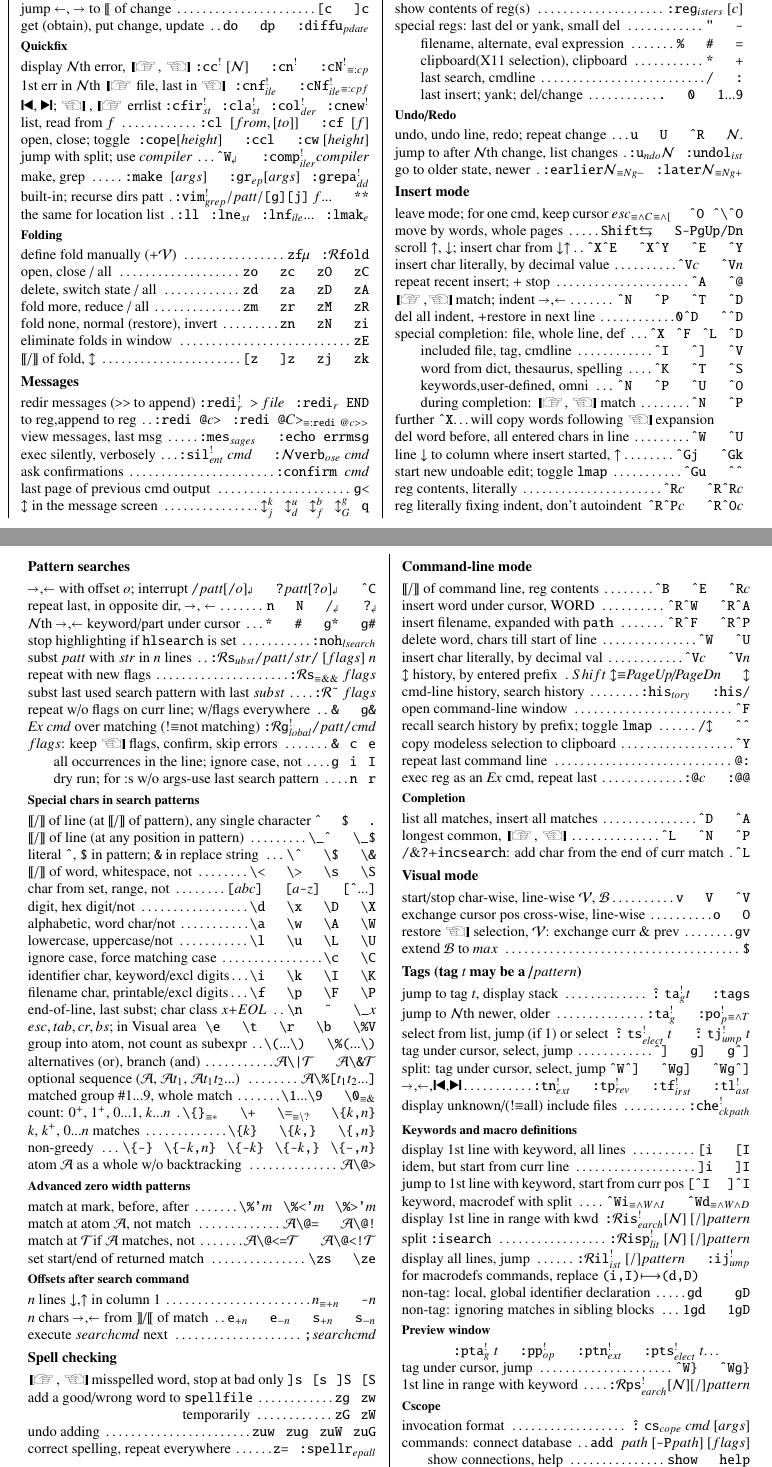
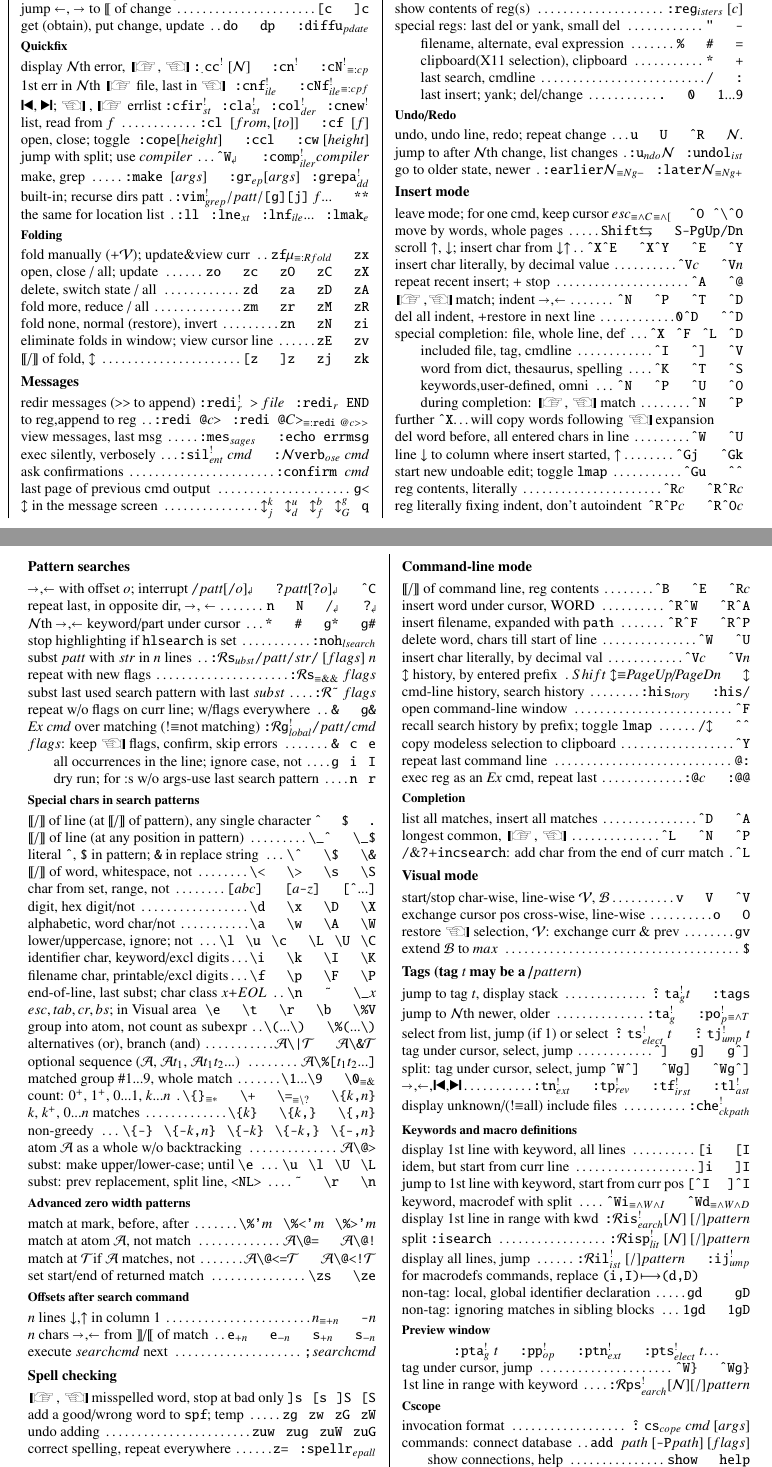
Before and after one commit to vim-scripts/Vim-Condensed-Quick-Reference, a LaTeX document (vimquickref.tex): two parts of the columns of pages 1 and 2 of 2, joined at a grey line, cut so that both start at the same text. Compiled offline with pdfLaTeX.

Commit message:
Version 1.2: Minor tweaks

```diff
--- a/vimquickref.tex
+++ b/vimquickref.tex
@@ -283,7 +285,7 @@ start, stop	    \dotfill|:diffs|\opt{plit} $f$\w|:diffpa|\opt{tch} $f$\w|:diffof
 jump \toleft, \toright~to \ibeg~of change   \dotfill|[c|\w\w|]c|\\
 get (obtain), put change, update	    \dotfill|do|\w\w|dp|\w\w|:diffu|\opt{pdate}
 \subsection*{Quickfix}
-display {\N}th error, \next, \prev	    \dotfill|:cc|\Opt{!} $[$\N$]$\w\w|:cn|\Opt{!}\w\w|:cN|\Opt{!}\eqv{:cp}\\
+display {\N}th error, \next, \prev	    \dotfill|:|\opt{.}|cc|\Opt{!} $[$\N$]$\w\w|:cn|\Opt{!}\w\w|:cN|\Opt{!}\eqv{:cp}\\
 1st err in {\N}th~\next~file, last in \prev	    \dotfill|:cnf|\OPT{ile}{!}\w\w|:cNf|\OPT{ile}{!}\eqv{:cpf}\\
 \tostart, \toend; \prev, \next~errlist	    \dotfill|:cfir|\OPT{st}{!}\w|:cla|\OPT{st}{!}\w|:col|\OPT{der}{!}\w|:cnew|\Opt{!}\\
 list, read from $f$			    \dotfill|:cl |$[from,[to]]$\w\w|:cf |$[f]$\\
@@ -293,12 +295,12 @@ make, grep			    \dotfill|:make |$[args]$\w\w|:gr|\opt{ep}$[args]$\w|:grepa|\OPT
 built-in; recurse dirs patt	\dotfill|:vim|\OPT{grep}{!}$/patt/$|[g][j]| $f$...\w\w|**|\\
 the same for location list		    \dotfill|:ll|\w|:lne|\opt{xt}\w|:lnf|\opt{ile}...\w|:lmak|\opt{e}
 \subsection*{Folding}
-define fold manually (+\V)  \dotfill|zf|$\mu$\w|:|\R|fold|\\
-open, close / all	    \dotfill|zo|\w\w|zc|\w\w|zO|\w\w|zC|\\
+fold manually (+\V); update\&view curr    \dotfill|zf|$\mu$\eqv{:Rfold}\w\w|zx|\\
+open, close / all; update   \dotfill|zo|\w\w|zc|\w\w|zO|\w\w|zC|\w\w|zX|\\
 delete, switch state / all  \dotfill|zd|\w\w|za|\w\w|zD|\w\w|zA|\\
 fold more, reduce / all	    \dotfill|zm|\w\w|zr|\w\w|zM|\w\w|zR|\\
 fold none, normal (restore), invert \dotfill|zn|\w\w|zN|\w\w|zi|\\
-eliminate folds in window   \dotfill|zE|\\
+eliminate folds in window; view cursor line   \dotfill|zE|\w\w|zv|\\
 \begend{fold}, $\updownarrow$	\dotfill|[z|\w\w|]z|\w\w|zj|\w\w|zk|
 \section*{Messages}
 redir messages (|>>| to append)	    \dotfill|:redi|\OPT{r}{!}| >| $file$\w|:redi|\opt{r}| END|\\
@@ -384,8 +386,7 @@ literal |^|, |$| in pattern; |&| in replace string \dotfill|\^|\w\w|\$|\w\w|\&|\
 char from set, range, not	    \dotfill|[|$abc$|]|\w\w|[|$a$|-|$z$|]|\w\w|[^|...|]|\\
 digit, hex digit/not		    \dotfill|\d|\w\w|\x|\w\w|\D|\w\w|\X|\\
 alphabetic, word char/not	    \dotfill|\a|\w\w|\w|\w\w|\A|\w\w|\W|\\
-lowercase, uppercase/not	    \dotfill|\l|\w\w|\u|\w\w|\L|\w\w|\U|\\
-ignore case, force matching case    \dotfill|\c|\w\w|\C|\\
+lower/uppercase, ignore; not	    \dotfill|\l|\w|\u|\w|\c|\w\w|\L|\w|\U|\w|\C|\\
 identifier char, keyword/excl digits\dotfill|\i|\w\w|\k|\w\w|\I|\w\w|\K|\\
 filename char, printable/excl digits\dotfill|\f|\w\w|\p|\w\w|\F|\w\w|\P|\\
 end-of-line, last subst; char class $x$+$EOL$	\dotfill|\n|\w\w|~|\w\w|\_|$x$\\
@@ -397,7 +398,9 @@ matched group \#$1$...$9$, whole match	\dotfill|\1|...|\9|\w\w|\0|\eqv{\&}\\
 count: $0^+$, $1^+$, $0...1$, $k...n$	\dotfill|\{}|\eqv{*}\w\w|\+|\w\w|\=|\eqv{\backslash?}\w\w|\{|$k$|,|$n$|}|\\
 $k$, $k^+$, $0...n$ matches	    \dotfill|\{|$k$|}|\w\w|\{|$k$|,}|\w\w|\{,|$n$|}|\\
 non-greedy			    \dotfill|\{-}|\w|\{-|$k$|,|$n$|}|\w|\{-|$k$|}|\w|\{-|$k$|,}|\w|\{-,|$n$|}|\\
-atom \A~as a whole w/o backtracking \dotfill\A|\@>|
+atom \A~as a whole w/o backtracking \dotfill\A|\@>|\\
+subst: make upper/lower-case; until |\e|	    \dotfill|\u|\w|\l|\w|\U|\w|\L|\\
+subst: prev replacement, split line, |<NL>|	    \dotfill|~|\w\w|\r|\w\w|\n|
 \subsection*{Advanced zero width patterns}
 match at mark, before, after	    \dotfill|\%'|$m$\w|\%<'|$m$\w|\%>'|$m$\\
 match at atom \A, not match	    \dotfill\A|\@=|\w\w\A|\@!|\\
@@ -409,8 +412,7 @@ $n$ chars \toright,\toleft~from \enbeg{match}	\dotfill|e|\opt{+n}\w\w|e|\opt{-n}
 execute $searchcmd$ next		    \dotfill|;|$searchcmd$
 \section*{Spell checking}
 \next, \prev misspelled word, stop at bad only	\dotfill|]s|\w|[s|\w|]S|\w|[S|\\
-add a good/wrong word to |spellfile|	\dotfill|zg|\w|zw|\\
-{\IND}temporarily		    	\dotfill|zG|\w|zW|\\
+add a good/wrong word to |spf|; temp	\dotfill|zg|\w|zw|\w|zG|\w|zW|\\
 undo adding				\dotfill|zuw|\w|zug|\w|zuW|\w|zuG|\\
 correct spelling, repeat everywhere     \dotfill|z=|\w|:spellr|\opt{epall}
 \section*{Autocommands}
```
Also changed, not shown: vimquickref.pdf, vimquickref.ps, vimquickref.tex (6 more changed lines).
